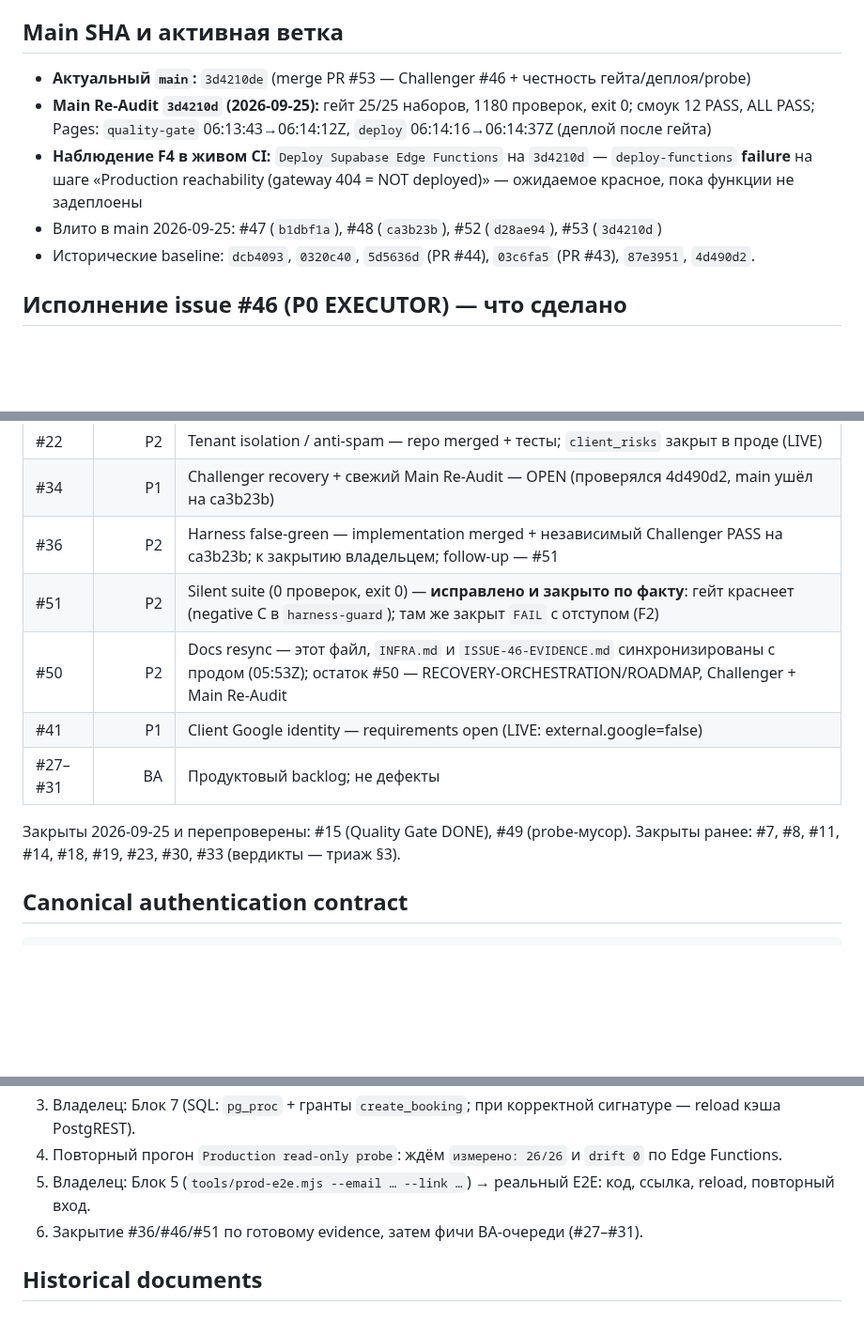
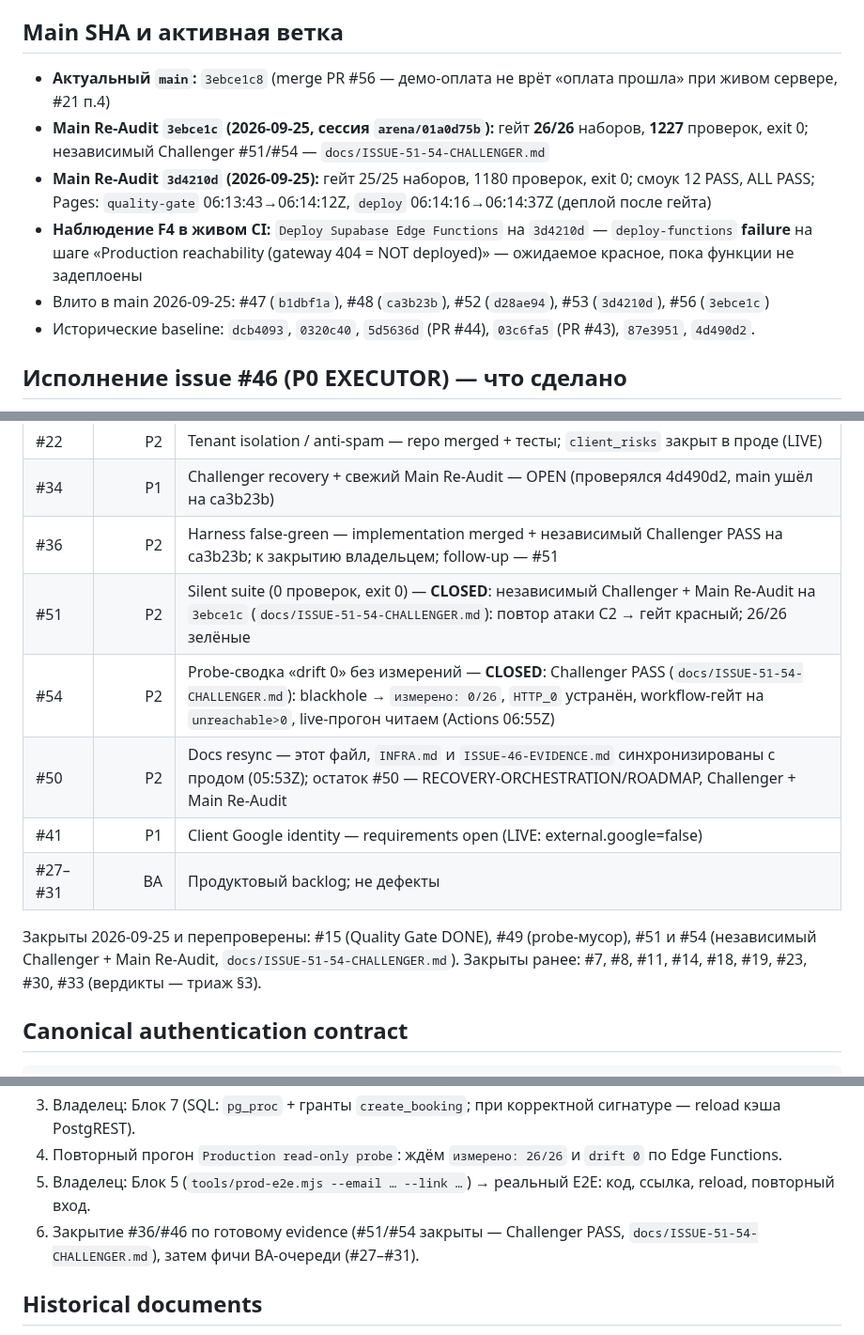
Before and after one commit to A1Dmitry/Psihologist-cabinet, a Markdown page: docs/CURRENT-STATE.md, 3 parts joined by grey strips. Shown at 94% size. Drawn GitHub-style; blank space fills up the shorter version.

```diff
--- a/docs/CURRENT-STATE.md
+++ b/docs/CURRENT-STATE.md
@@ -12,12 +12,14 @@
 
 ## Main SHA и активная ветка
 
-- **Актуальный `main`:** `3d4210de` (merge PR #53 — Challenger #46 + честность гейта/деплоя/probe)
+- **Актуальный `main`:** `3ebce1c8` (merge PR #56 — демо-оплата не врёт «оплата прошла» при живом сервере, #21 п.4)
+- **Main Re-Audit `3ebce1c` (2026-09-25, сессия `arena/01a0d75b`):** гейт **26/26** наборов, **1227** проверок,
+  exit 0; независимый Challenger #51/#54 — `docs/ISSUE-51-54-CHALLENGER.md`
 - **Main Re-Audit `3d4210d` (2026-09-25):** гейт 25/25 наборов, 1180 проверок, exit 0; смоук 12 PASS, ALL PASS;
   Pages: `quality-gate` 06:13:43→06:14:12Z, `deploy` 06:14:16→06:14:37Z (деплой после гейта)
 - **Наблюдение F4 в живом CI:** `Deploy Supabase Edge Functions` на `3d4210d` — `deploy-functions` **failure**
   на шаге «Production reachability (gateway 404 = NOT deployed)» — ожидаемое красное, пока функции не задеплоены
-- Влито в main 2026-09-25: #47 (`b1dbf1a`), #48 (`ca3b23b`), #52 (`d28ae94`), #53 (`3d4210d`)
+- Влито в main 2026-09-25: #47 (`b1dbf1a`), #48 (`ca3b23b`), #52 (`d28ae94`), #53 (`3d4210d`), #56 (`3ebce1c`)
 - Исторические baseline: `dcb4093`, `0320c40`, `5d5636d` (PR #44), `03c6fa5` (PR #43), `87e3951`, `4d490d2`.
 
 ## Исполнение issue #46 (P0 EXECUTOR) — что сделано
@@ -106,12 +108,14 @@ Root cause (FACT по внешнему каналу): `supabase/schema.sql` бы
 | #22 | P2 | Tenant isolation / anti-spam — repo merged + тесты; `client_risks` закрыт в проде (LIVE) |
 | #34 | P1 | Challenger recovery + свежий Main Re-Audit — OPEN (проверялся 4d490d2, main ушёл на ca3b23b) |
 | #36 | P2 | Harness false-green — implementation merged + независимый Challenger PASS на ca3b23b; к закрытию владельцем; follow-up — #51 |
-| #51 | P2 | Silent suite (0 проверок, exit 0) — **исправлено и закрыто по факту**: гейт краснеет (negative C в `harness-guard`); там же закрыт `FAIL` с отступом (F2) |
+| #51 | P2 | Silent suite (0 проверок, exit 0) — **CLOSED**: независимый Challenger + Main Re-Audit на `3ebce1c` (`docs/ISSUE-51-54-CHALLENGER.md`): повтор атаки C2 → гейт красный; 26/26 зелёные |
+| #54 | P2 | Probe-сводка «drift 0» без измерений — **CLOSED**: Challenger PASS (`docs/ISSUE-51-54-CHALLENGER.md`): blackhole → `измерено: 0/26`, `HTTP_0` устранён, workflow-гейт на `unreachable>0`, live-прогон читаем (Actions 06:55Z) |
 | #50 | P2 | Docs resync — этот файл, `INFRA.md` и `ISSUE-46-EVIDENCE.md` синхронизированы с продом (05:53Z); остаток #50 — RECOVERY-ORCHESTRATION/ROADMAP, Challenger + Main Re-Audit |
 | #41 | P1 | Client Google identity — requirements open (LIVE: external.google=false) |
 | #27–#31 | BA | Продуктовый backlog; не дефекты |
 
-Закрыты 2026-09-25 и перепроверены: #15 (Quality Gate DONE), #49 (probe-мусор).
+Закрыты 2026-09-25 и перепроверены: #15 (Quality Gate DONE), #49 (probe-мусор),
+#51 и #54 (независимый Challenger + Main Re-Audit, `docs/ISSUE-51-54-CHALLENGER.md`).
 Закрыты ранее: #7, #8, #11, #14, #18, #19, #23, #30, #33 (вердикты — триаж §3).
 
 ## Canonical authentication contract
@@ -156,7 +160,8 @@ MAIN → AUDIT → DEFECT/REQUIREMENT → ISSUE → PRODUCER → TESTS → CHALL
 3. Владелец: Блок 7 (SQL: `pg_proc` + гранты `create_booking`; при корректной сигнатуре — reload кэша PostgREST).
 4. Повторный прогон `Production read-only probe`: ждём `измерено: 26/26` и `drift 0` по Edge Functions.
 5. Владелец: Блок 5 (`tools/prod-e2e.mjs --email … --link …`) → реальный E2E: код, ссылка, reload, повторный вход.
-6. Закрытие #36/#46/#51 по готовому evidence, затем фичи BA-очереди (#27–#31).
+6. Закрытие #36/#46 по готовому evidence (#51/#54 закрыты — Challenger PASS,
+   `docs/ISSUE-51-54-CHALLENGER.md`), затем фичи BA-очереди (#27–#31).
 
 ## Historical documents
 
```
Also changed, not shown: docs/ISSUE-51-54-CHALLENGER.md (added, +238 -0 lines).
